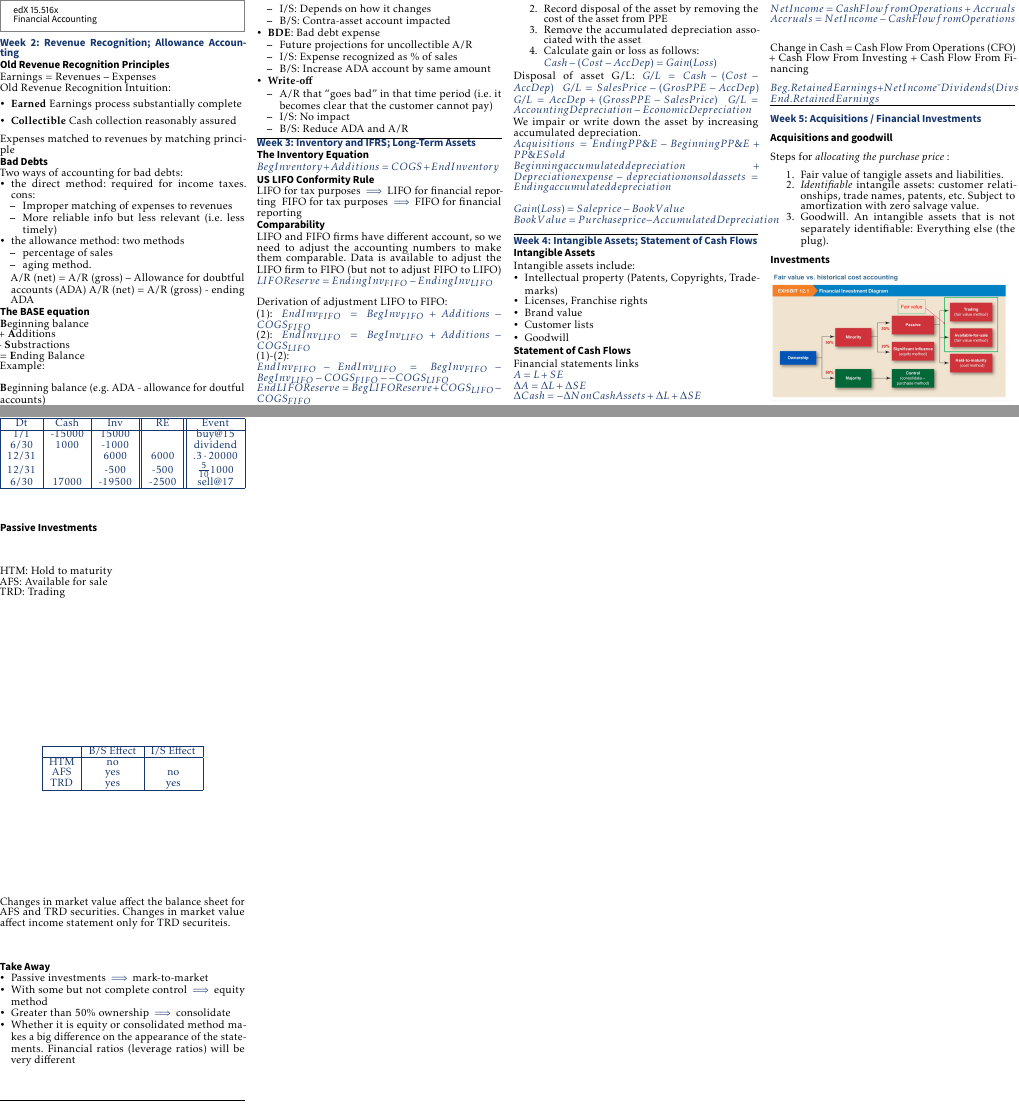
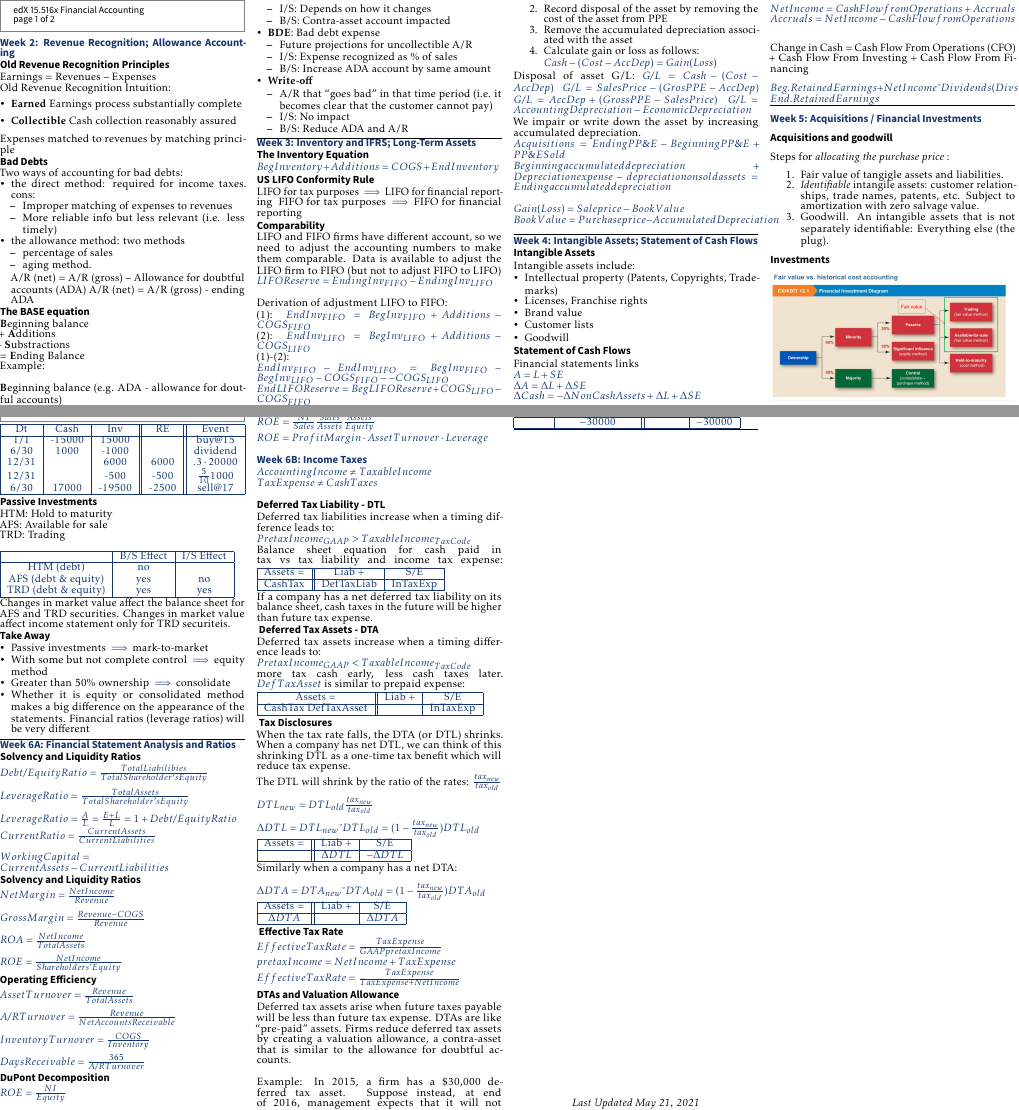
Before and after one commit to j053g/cheatsheets, a LaTeX document (15.516x/15.516x_financial_accounting.tex, which reads 15.516x/assets/def.tex, 15.516x/assets/week_05.tex, 15.516x/assets/week_06.tex): two parts of pages 1 and 2 of 2, joined at a grey line, cut so that both start at the same text. The pictures show the PDF file 15.516x/15.516x_financial_accounting.pdf that the author committed with the source.

Commit message:
15.516x: Add week 6

```diff
--- a/15.516x/assets/def.tex
+++ b/15.516x/assets/def.tex
@@ -27,8 +27,8 @@ leftmargin=0mm,rightmargin=0mm,skipbelow=0mm,skipabove=0mm,
 \begin{mdframed}[style=header]
 \footnotesize
 \sffamily
-edX 15.516x \\
-Financial Accounting
+edX 15.516x Financial Accounting \\
+page {\thepage} of \pageref{LastPage}
 \end{mdframed}
 }
 
--- a/15.516x/assets/week_05.tex
+++ b/15.516x/assets/week_05.tex
@@ -58,17 +58,16 @@ that Zoltan has unrecorded patents (with a life of 10 years) of \$5 per share.
 HTM: Hold to maturity \\
 AFS: Available for sale \\
 TRD: Trading \\
-\begin{center}
+
 	\begin{tabular}{ |c|c|c| }
 		\hline
 			  & B/S Effect & I/S Effect \\
 		\hline
-		HTM & no &  \\
-		AFS & yes & no \\
-		TRD & yes & yes \\
+		HTM (debt) & no &  \\
+		AFS (debt \& equity) & yes & no \\
+		TRD (debt \& equity) & yes & yes \\
 		\hline
 	\end{tabular}
-\end{center}
 
 Changes in market value affect the balance sheet for AFS and TRD securities. Changes in market value affect income statement only for TRD securiteis.
 
--- /dev/null
+++ b/15.516x/assets/week_06.tex
@@ -0,0 +1,19 @@
+\section*{Week 6A: Financial Statement Analysis and Ratios}
+
+\subsection*{Solvency and Liquidity Ratios}
+
+$Debt/EquityRatio = \frac{Total Liabilibies}{Total Shareholder's Equity}$ \\
+
+$Leverage Ratio = \frac{TotalAssets}{Total Shareholder's Equity}$ \\
+
+$Leverage Ratio = \frac{A}{L}=\frac{E+L}{L} = 1+ Debt/EquityRatio$
+
+
+$Current Ratio = \frac{Current Assets}{Current Liabilities}$ \\
+
+
+$Working Capital = \\ Current Assets - Current Liabilities $
+
+
+
+\subsection*{Solvency and Liquidity Ratios}
@@ -0,0 +45,55 @@
+$ROE = \frac{NI}{Sales} \frac{Sales}{Assets}\frac{Assets}{Equity} \\
+ ROE = ProfitMargin \cdot AssetTurnover \cdot Leverage $  \\
+
+
+\section*{Week 6B: Income Taxes}
+
+$AccountingIncome \neq Taxable Income$ \\
+$Tax Expense \neq Cash Taxes $ \\
+
+
+\subsection*{Deferred Tax Liability - DTL}
+
+Deferred tax liabilities increase when a timing difference leads to: \\
+ $PretaxIncome_{GAAP}>Taxable Income_{TaxCode}	$
+
+Balance sheet equation for cash paid in tax vs tax liability and income tax expense:
+\begin{tabular}{ |c||c|c| }
+	\hline
+	  Assets = & Liab +  & S/E	 \\
+	\hline
+	  CashTax & DefTaxLiab  & InTaxExp	 \\
+
+	\hline
+\end{tabular}
+
+If a company has a net deferred tax liability on its balance sheet, cash taxes in the future will be higher than future tax expense.
+
+\subsection*{ Deferred Tax Assets - DTA}
+
+Deferred tax assets increase when a timing difference leads to: \\
+ $PretaxIncome_{GAAP}<Taxable Income_{TaxCode}	$ \\
+more tax cash early, less cash taxes later.  $DefTaxAsset$ is similar to prepaid expense:
+
+\begin{tabular}{ |c||c|c| }
+	\hline
+	Assets = & Liab +  & S/E	 \\
+	\hline
+	CashTax  DefTaxAsset &  & InTaxExp	 \\
+
+	\hline
+\end{tabular}
+
+\subsection*{ Tax Disclosures}
+
+When the tax rate falls, the  DTA (or DTL) shrinks. When a company has net DTL, we can think of this shrinking DTL as a one-time tax benefit which will reduce tax expense.
+
+The DTL will shrink by the ratio of the rates:  $\frac{tax_{new}}{tax_{old}}$ \\
+
+$ DTL_{new} = DTL _{old} \frac{tax_{new}}{tax_{old}} $ \\
+
+$ \Delta DTL = DTL_{new} – DTL _{old} = (1-\frac{tax_{new}}{tax_{old}})DTL _{old}$
+
+
+\begin{tabular}{ |c||c|c| }
+	\hline
@@ -0,0 +104,10 @@
+	\hline
+\end{tabular}
+
+Similarly when a company has a net DTA: \\
+
+$ \Delta DTA = DTA_{new} – DTA _{old} = (1-\frac{tax_{new}}{tax_{old}})DTA _{old}$
+
+
+\begin{tabular}{ |c||c|c| }
+	\hline
@@ -0,0 +118,4 @@
+	\hline
+\end{tabular}
+
+\subsection*{ Effective Tax Rate}
@@ -0,0 +127,17 @@
+\subsection*{DTAs and Valuation Allowance}
+
+Deferred tax assets arise when future taxes payable will be less than future tax expense. DTAs are like “pre-paid” assets.
+Firms reduce deferred tax assets by creating a valuation allowance, a contra-asset that is
+similar to the allowance for doubtful accounts.\\
+
+
+Example: In 2015, a firm has a \$30,000 deferred tax asset.
+Suppose instead, at end of 2016, management expects that it will not have enough future income
+to use the DTA:
+\begin{tabular}{ |c|c||c|c| }
+	\hline
+	Asset &-ContraAsset = & Liab +  & S/E	 \\
+	\hline
+	& $-30000$ &  & $-30000$	 \\
+	\hline
+\end{tabular}
```
Also changed, not shown: 15.516x/15.516x_financial_accounting.tex (+9 -1 lines), 15.516x/15.516x_financial_accounting.pdf, README.md, 15.516x/assets/week_06.tex (38 more changed lines).
